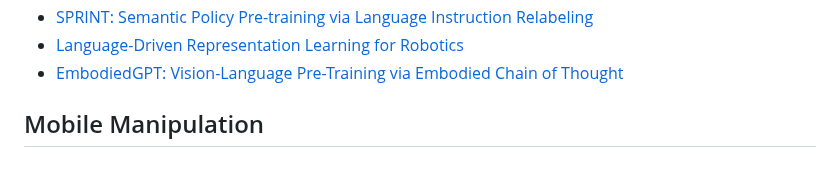
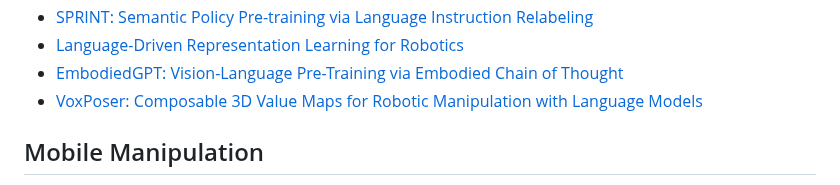
Before and after one commit to talkingtorobots/talkingtorobots.github.io, a Markdown page: 11-851/papers/README.md, the part around the change. Drawn GitHub-style.

Commit message:
Update README.md
VoxPoser

```diff
--- a/11-851/papers/README.md
+++ b/11-851/papers/README.md
@@ -26,6 +26,7 @@ Manipulation
 - [SPRINT: Semantic Policy Pre-training via Language Instruction Relabeling](https://clvrai.github.io/sprint/)
 - [Language-Driven Representation Learning for Robotics](https://arxiv.org/abs/2302.12766)
 - [EmbodiedGPT: Vision-Language Pre-Training via Embodied Chain of Thought](https://embodiedgpt.github.io/)
+- [VoxPoser: Composable 3D Value Maps for Robotic Manipulation with Language Models](https://voxposer.github.io/)
 
 Mobile Manipulation
 ----
```
